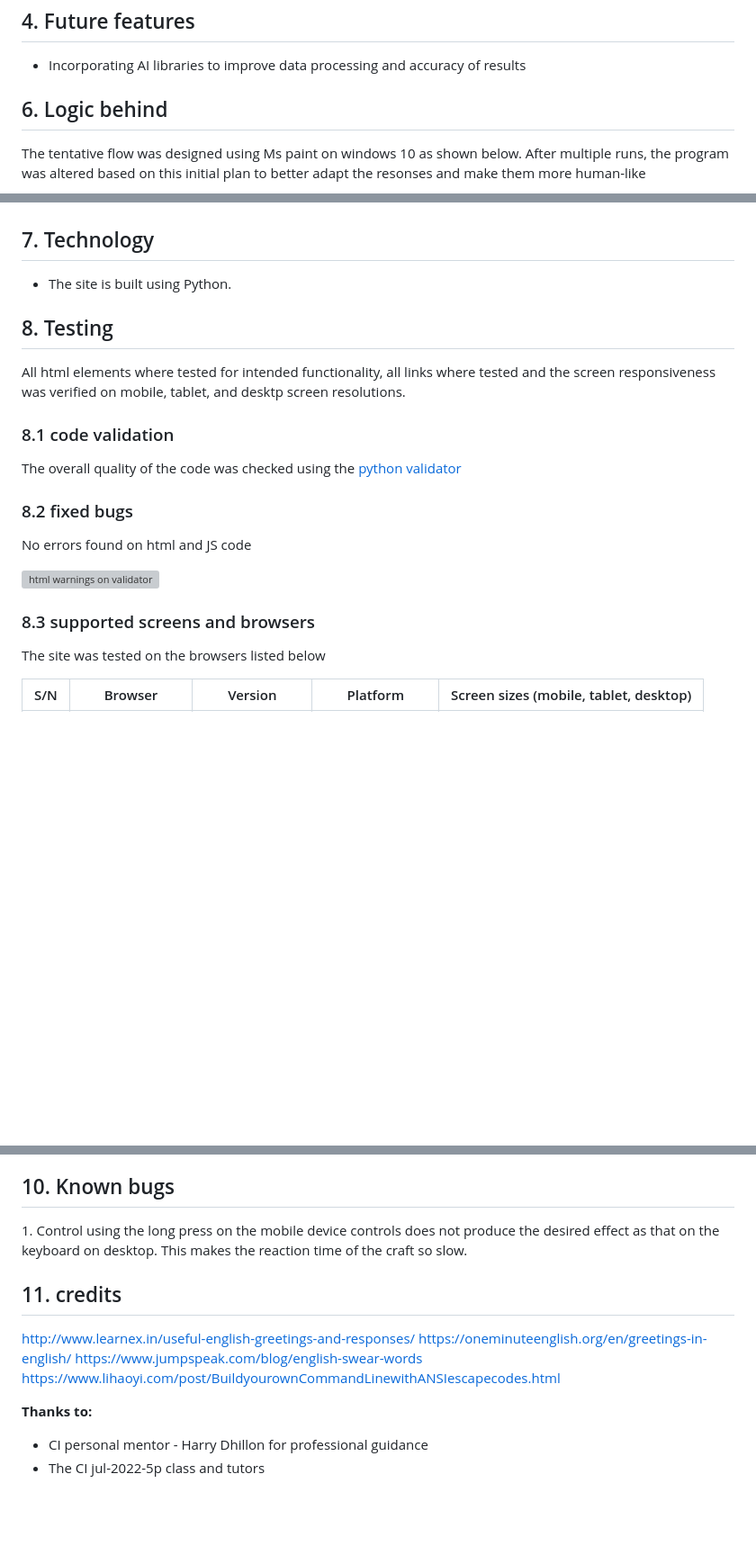
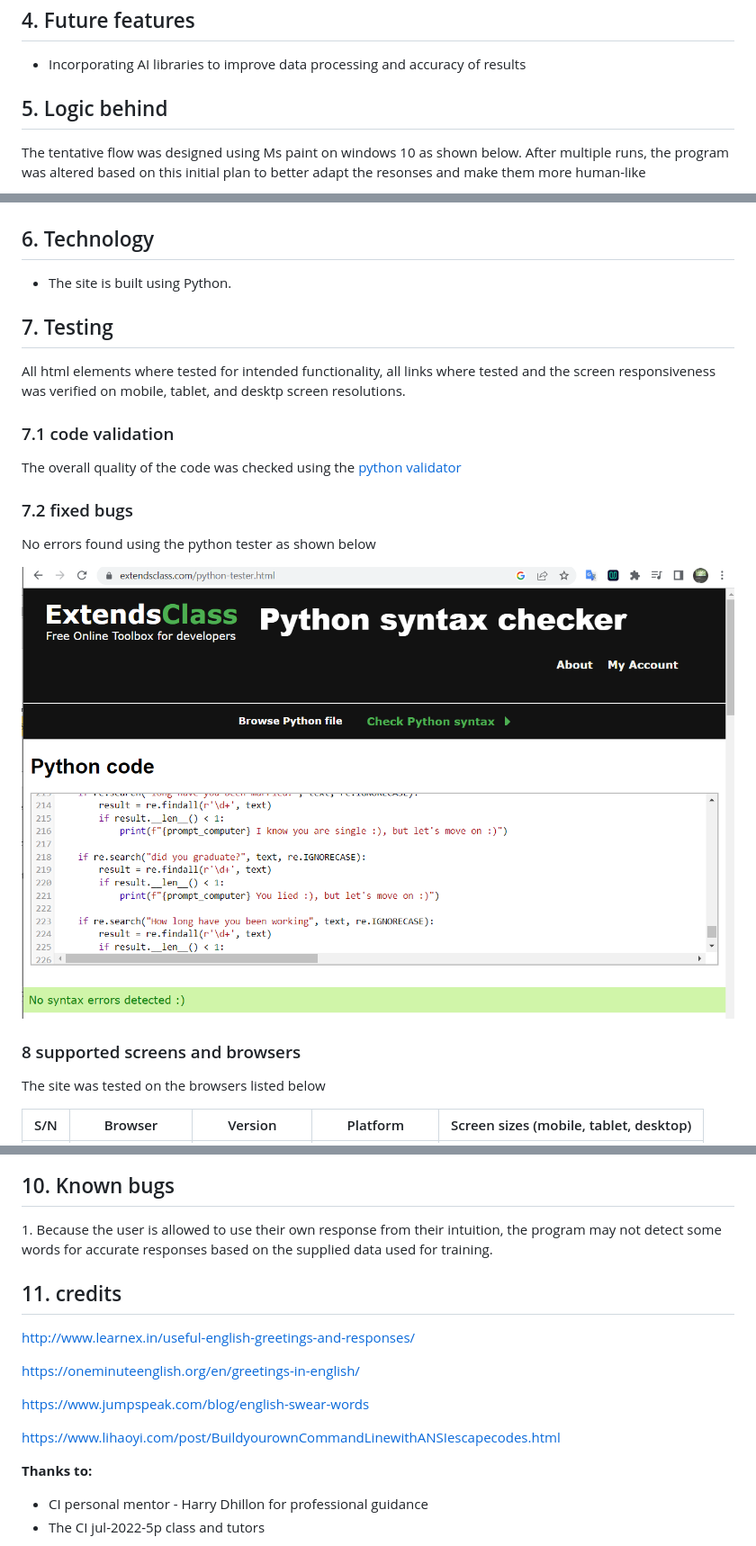
Before and after one commit to kedi1991/detective-kedi, a Markdown page: README.md, 3 parts joined by grey strips. Shown: that part at 90% size. Rendered like a GitHub page; pictures changed too: resources/images/python_validate.png (added); blank space fills up the shorter version; grey boxes are pictures that could not be loaded.

Commit message:
Updated the README nand sourcecode with more logic

```diff
--- a/README.md
+++ b/README.md
@@ -28,32 +28,32 @@ The purpose of this project is to demonstrate logic and decision making capabili
 - Incorporating AI libraries to improve data processing and accuracy of results
 
 
-<h2>6. Logic behind</h2>
+<h2>5. Logic behind</h2>
 
 The tentative flow was designed using Ms paint on windows 10 as shown below. After multiple runs, the program was altered based on this initial plan to better adapt the resonses and make them more human-like
 
 ![the logic behing the k-bot application](./resources/images/flow_python.png)
 
 
-<h2>7. Technology</h2>
+<h2>6. Technology</h2>
 
 - The site is built using Python.
 
-<h2>8. Testing</h2>
+<h2>7. Testing</h2>
 
 All html elements where tested for intended functionality, all links where tested and the screen responsiveness was verified on mobile, tablet, and desktp screen resolutions.
 
-<h3>8.1 code validation</h3>
+<h3>7.1 code validation</h3>
 
 The overall quality of the code was checked using the [python validator](https://validator.w3.org/)
 
-<h3> 8.2 fixed bugs</h3>
+<h3> 7.2 fixed bugs</h3>
 
-No errors found on html and JS code
+No errors found using the python tester as shown below
 
-![html warnings on validator](./assets/images/tests/test_flight.png)
+![Python tester on extendesclass.com](./resources/images/python_validate.png)
 
-<h3>8.3 supported screens and browsers</h3>
+<h3>8 supported screens and browsers</h3>
 
 The site was tested on the browsers listed below
 
@@ -88,14 +88,18 @@ Finally, run `git push` to push the changes to yout github repository.
 4. At the top just below the **GitHub Pages** heading, you will be notified of successful deployment as shown in the image. This may take about 60 seconds to reflect. Incase It takes longer, try refreshing the page.
 
 <h2>10. Known bugs</h2>
-1. Control using the long press on the mobile device controls does not produce the desired effect as that on the keyboard on desktop. This makes the reaction time of the craft so slow.
+1. Because the user is allowed to use their own response from their intuition, the program may not detect some words for accurate responses based on the supplied data used for training.
 
 <h2>11. credits</h2>
 
 http://www.learnex.in/useful-english-greetings-and-responses/
+
 https://oneminuteenglish.org/en/greetings-in-english/
+
 https://www.jumpspeak.com/blog/english-swear-words
+
 https://www.lihaoyi.com/post/BuildyourownCommandLinewithANSIescapecodes.html
+
 
 **Thanks to:**
 - CI personal mentor - Harry Dhillon for professional guidance
```
Also changed, not shown: 11 other files.
